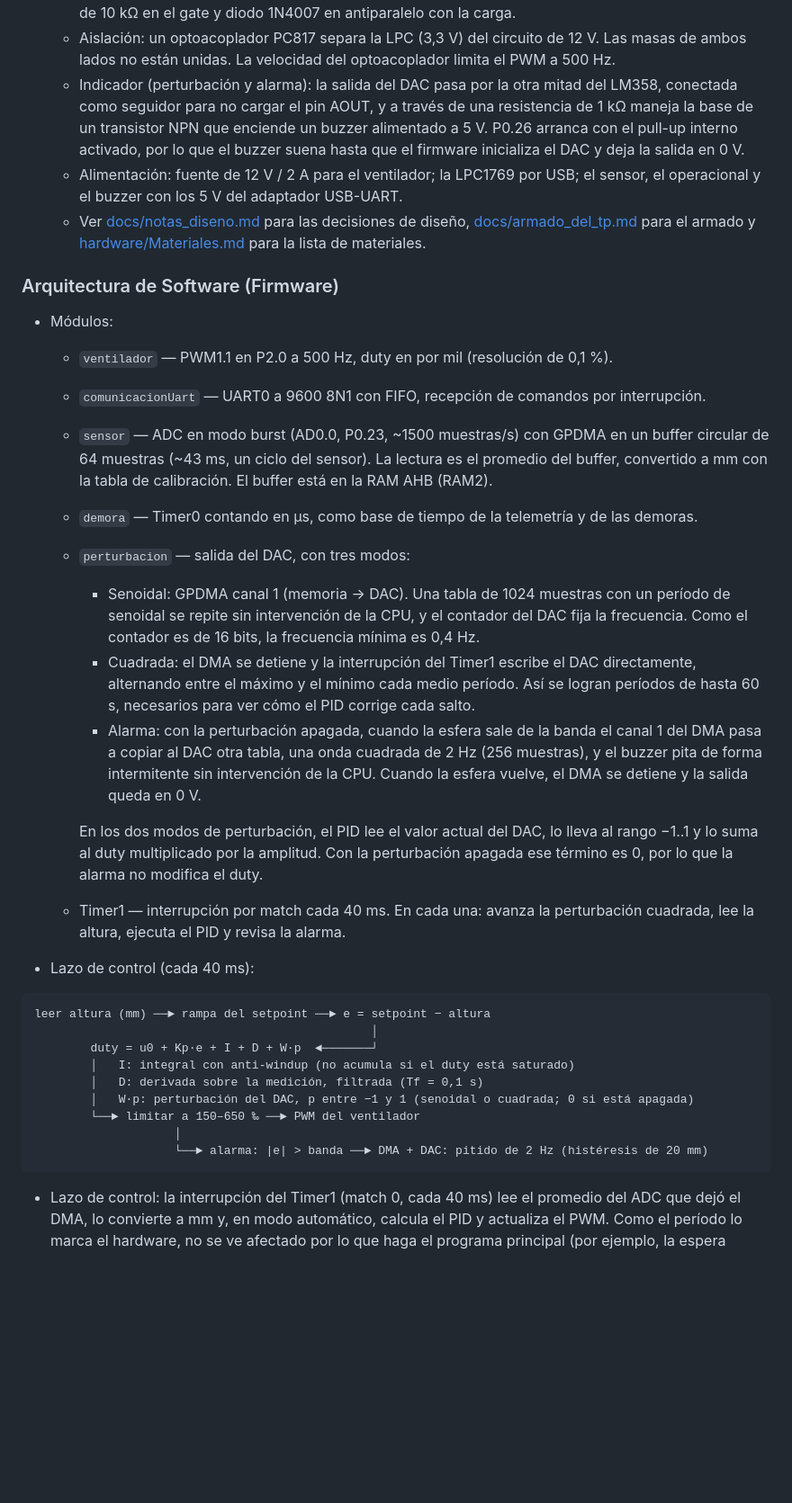
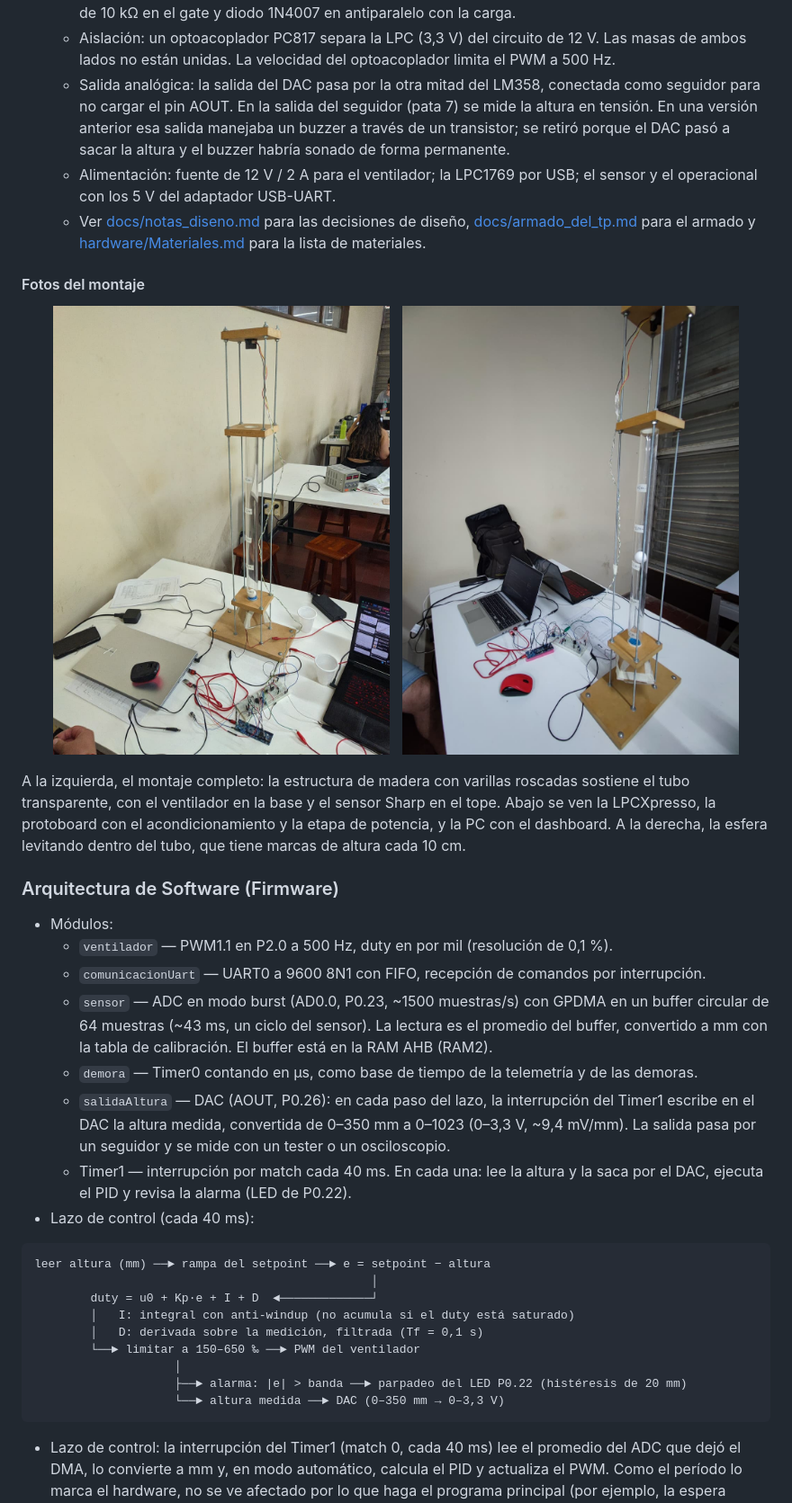
Before and after one commit to BraianGimenez05/TP-Final-de-ED3, a Markdown page: README.md, the part around one of its changes. Shown at 90% size. Drawn GitHub-style; pictures changed too: docs/img/Foto_Montaje.jpeg (added), docs/img/Foto_Montaje1.jpeg (added); blank space fills up the shorter version.

````diff
--- a/README.md
+++ b/README.md
@@ -197,9 +206,19 @@ El circuito se divide en cuatro bloques: la etapa de potencia aislada con el opt
   * Acondicionamiento: filtro pasa-bajos activo Sallen-Key de ~16 Hz (R = 10 kΩ, C = 1 µF) con un LM358 como seguidor. La salida pasa por una resistencia de 1 kΩ hacia la entrada del ADC. Como el seguidor copia la tensión del sensor, que no supera ~3,1 V, la entrada queda dentro del rango de 3,3 V; la resistencia limita la corriente si la tensión llegara a superarlo. En una versión anterior había además un zener de 3,3 V, que se retiró.
   * Actuador: ventilador de 12 V / 0,26 A conmutado por un MOSFET 2SK3569 (K3569), con pull-down de 10 kΩ en el gate y diodo 1N4007 en antiparalelo con la carga.
   * Aislación: un optoacoplador PC817 separa la LPC (3,3 V) del circuito de 12 V. Las masas de ambos lados no están unidas. La velocidad del optoacoplador limita el PWM a 500 Hz.
-  * Indicador (perturbación y alarma): la salida del DAC pasa por la otra mitad del LM358, conectada como seguidor para no cargar el pin AOUT, y a través de una resistencia de 1 kΩ maneja la base de un transistor NPN que enciende un buzzer alimentado a 5 V. P0.26 arranca con el pull-up interno activado, por lo que el buzzer suena hasta que el firmware inicializa el DAC y deja la salida en 0 V.
-  * Alimentación: fuente de 12 V / 2 A para el ventilador; la LPC1769 por USB; el sensor, el operacional y el buzzer con los 5 V del adaptador USB-UART.
+  * Salida analógica: la salida del DAC pasa por la otra mitad del LM358, conectada como seguidor para no cargar el pin AOUT. En la salida del seguidor (pata 7) se mide la altura en tensión. En una versión anterior esa salida manejaba un buzzer a través de un transistor; se retiró porque el DAC pasó a sacar la altura y el buzzer habría sonado de forma permanente.
+  * Alimentación: fuente de 12 V / 2 A para el ventilador; la LPC1769 por USB; el sensor y el operacional con los 5 V del adaptador USB-UART.
   * Ver [docs/notas_diseno.md](docs/notas_diseno.md) para las decisiones de diseño, [docs/armado_del_tp.md](docs/armado_del_tp.md) para el armado y [hardware/Materiales.md](hardware/Materiales.md) para la lista de materiales.
+
+#### Fotos del montaje
+
+<p align="center">
+  <img src="docs/img/Foto_Montaje.jpeg" alt="Montaje completo con la esfera apoyada en la rejilla" width="45%">
+  &nbsp;
+  <img src="docs/img/Foto_Montaje1.jpeg" alt="Esfera levitando dentro del tubo" width="45%">
+</p>
+
+A la izquierda, el montaje completo: la estructura de madera con varillas roscadas sostiene el tubo transparente, con el ventilador en la base y el sensor Sharp en el tope. Abajo se ven la LPCXpresso, la protoboard con el acondicionamiento y la etapa de potencia, y la PC con el dashboard. A la derecha, la esfera levitando dentro del tubo, que tiene marcas de altura cada 10 cm.
 
 ### Arquitectura de Software (Firmware)
 * Módulos:
@@ -207,25 +226,20 @@ El circuito se divide en cuatro bloques: la etapa de potencia aislada con el opt
   * `comunicacionUart` — UART0 a 9600 8N1 con FIFO, recepción de comandos por interrupción.
   * `sensor` — ADC en modo burst (AD0.0, P0.23, ~1500 muestras/s) con GPDMA en un buffer circular de 64 muestras (~43 ms, un ciclo del sensor). La lectura es el promedio del buffer, convertido a mm con la tabla de calibración. El buffer está en la RAM AHB (RAM2).
   * `demora` — Timer0 contando en µs, como base de tiempo de la telemetría y de las demoras.
-  * `perturbacion` — salida del DAC, con tres modos:
-    * Senoidal: GPDMA canal 1 (memoria → DAC). Una tabla de 1024 muestras con un período de senoidal se repite sin intervención de la CPU, y el contador del DAC fija la frecuencia. Como el contador es de 16 bits, la frecuencia mínima es 0,4 Hz.
-    * Cuadrada: el DMA se detiene y la interrupción del Timer1 escribe el DAC directamente, alternando entre el máximo y el mínimo cada medio período. Así se logran períodos de hasta 60 s, necesarios para ver cómo el PID corrige cada salto.
-    * Alarma: con la perturbación apagada, cuando la esfera sale de la banda el canal 1 del DMA pasa a copiar al DAC otra tabla, una onda cuadrada de 2 Hz (256 muestras), y el buzzer pita de forma intermitente sin intervención de la CPU. Cuando la esfera vuelve, el DMA se detiene y la salida queda en 0 V.
-
-    En los dos modos de perturbación, el PID lee el valor actual del DAC, lo lleva al rango −1..1 y lo suma al duty multiplicado por la amplitud. Con la perturbación apagada ese término es 0, por lo que la alarma no modifica el duty.
-  * Timer1 — interrupción por match cada 40 ms. En cada una: avanza la perturbación cuadrada, lee la altura, ejecuta el PID y revisa la alarma.
+  * `salidaAltura` — DAC (AOUT, P0.26): en cada paso del lazo, la interrupción del Timer1 escribe en el DAC la altura medida, convertida de 0–350 mm a 0–1023 (0–3,3 V, ~9,4 mV/mm). La salida pasa por un seguidor y se mide con un tester o un osciloscopio.
+  * Timer1 — interrupción por match cada 40 ms. En cada una: lee la altura y la saca por el DAC, ejecuta el PID y revisa la alarma (LED de P0.22).
 * Lazo de control (cada 40 ms):
 
 ```text
 leer altura (mm) ──► rampa del setpoint ──► e = setpoint − altura
                                                 │
-        duty = u0 + Kp·e + I + D + W·p  ◄───────┘
+        duty = u0 + Kp·e + I + D  ◄─────────────┘
         │   I: integral con anti-windup (no acumula si el duty está saturado)
         │   D: derivada sobre la medición, filtrada (Tf = 0,1 s)
-        │   W·p: perturbación del DAC, p entre −1 y 1 (senoidal o cuadrada; 0 si está apagada)
         └──► limitar a 150–650 ‰ ──► PWM del ventilador
                     │
-                    └──► alarma: |e| > banda ──► DMA + DAC: pitido de 2 Hz (histéresis de 20 mm)
+                    ├──► alarma: |e| > banda ──► parpadeo del LED P0.22 (histéresis de 20 mm)
+                    └──► altura medida ──► DAC (0–350 mm → 0–3,3 V)
 ```
 
 * Lazo de control: la interrupción del Timer1 (match 0, cada 40 ms) lee el promedio del ADC que dejó el DMA, lo convierte a mm y, en modo automático, calcula el PID y actualiza el PWM. Como el período lo marca el hardware, no se ve afectado por lo que haga el programa principal (por ejemplo, la espera mientras sale una línea por la UART).
````
Also changed, not shown: other parts of README.md (+58 -29 lines), docs/img/curva_sensor.png, docs/img/curva_sensor1.png (added), docs/img/esquematico.png, 8 other files.
